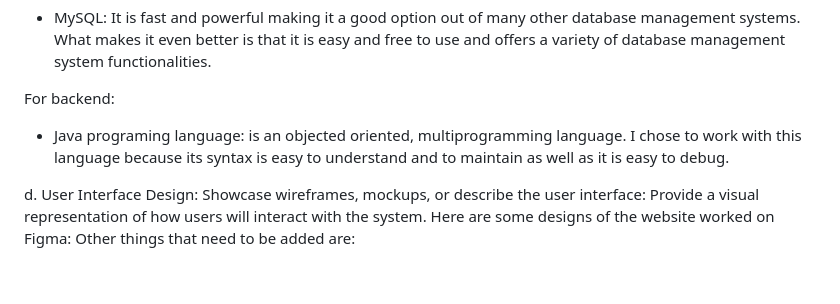
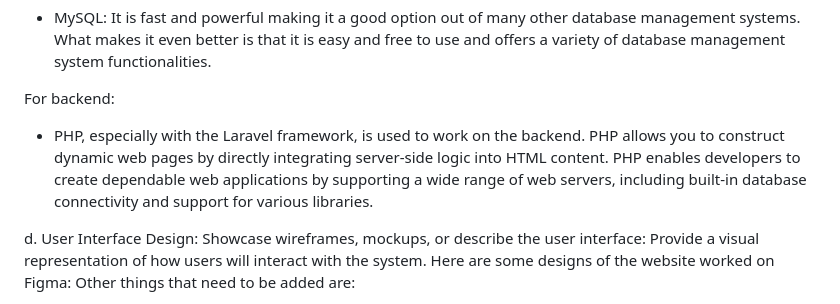
Before and after one commit to JonaaSalobehaj/MovieTicketBookingSystem, a Markdown page: README.md, the part around the change. Rendered like a GitHub page; blank space fills up the shorter version.

```diff
--- a/README.md
+++ b/README.md
@@ -206,7 +206,7 @@ For database:
 - MySQL: It is fast and powerful making it a good option out of many other database management systems. What makes it even better is that it is easy and free to use and offers a variety of database management system functionalities.
 
 For backend:
-- Java programing language: is an objected oriented, multiprogramming language. I chose to work with this language because its syntax is easy to understand and to maintain as well as it is easy to debug.
+- PHP, especially with the Laravel framework, is used to work on the backend. PHP allows you to construct dynamic web pages by directly integrating server-side logic into HTML content. PHP enables developers to create dependable web applications by supporting a wide range of web servers, including built-in database connectivity and support for various libraries.
 
  d. User Interface Design:
 Showcase wireframes, mockups, or describe the user interface:
```
